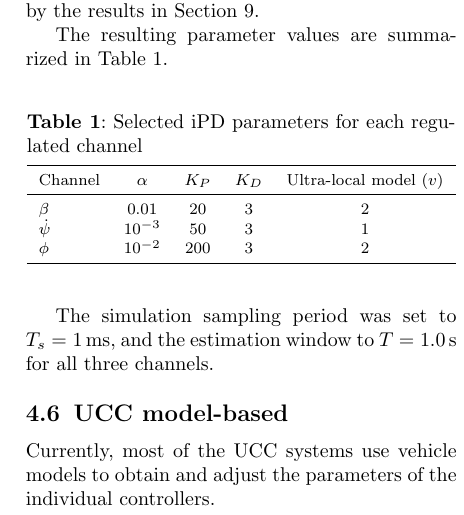
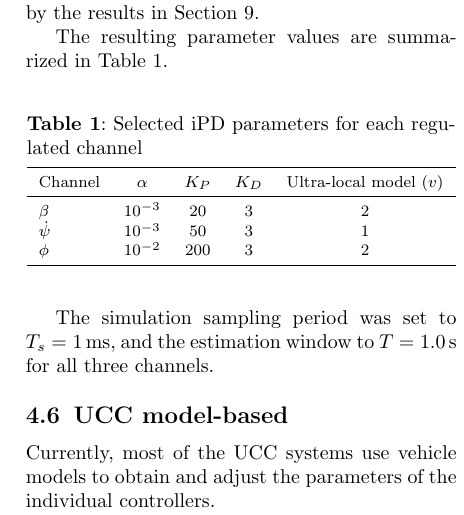
Before and after one commit to CarlosArronte/MFC_JCAE, a LaTeX paper (sn-article.tex): part of one column of page 9 of 21, cut so that both start at the same text. Compiled offline with pdfLaTeX.

Commit message:
Minimal format table change

```diff
--- a/sn-article.tex
+++ b/sn-article.tex
@@ -731,7 +731,7 @@ Table~\ref{tab:params}.
 \toprule
 Channel & $\alpha$ & $K_P$ & $K_D$ & Ultra-local model ($v$) \\
 \midrule
-$\beta$ & $0.01$   & $20$  & $3$ & $2$ \\
+$\beta$ & $10^{-3}$   & $20$  & $3$ & $2$ \\
 $\dot{\psi}$ & $10^{-3}$ & $50$  & $3$ & $1$ \\
 $\phi$ & $10^{-2}$ & $200$ & $3$ & $2$ \\
 \bottomrule
```
Also changed, not shown: sn-article.pdf, 3 other files.
